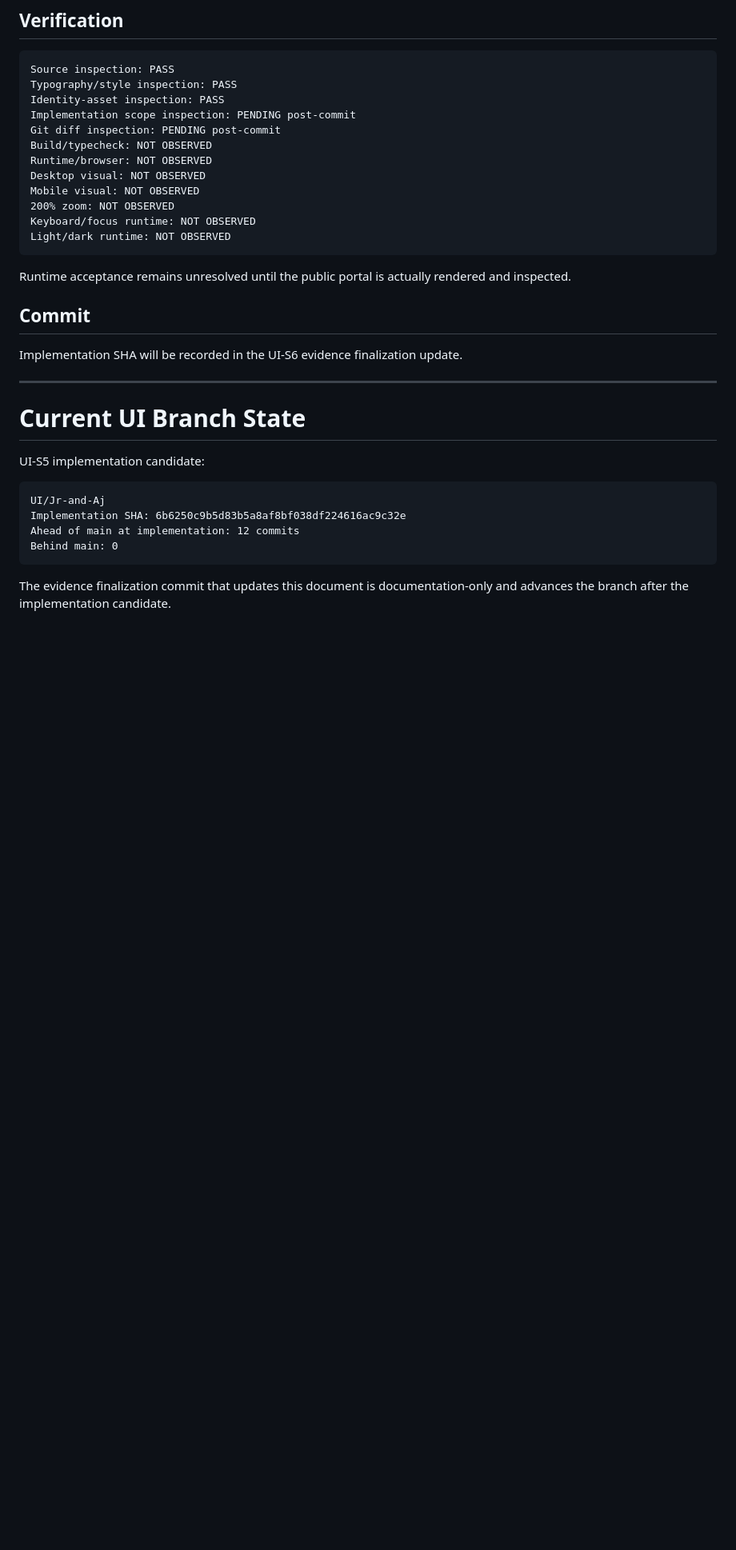
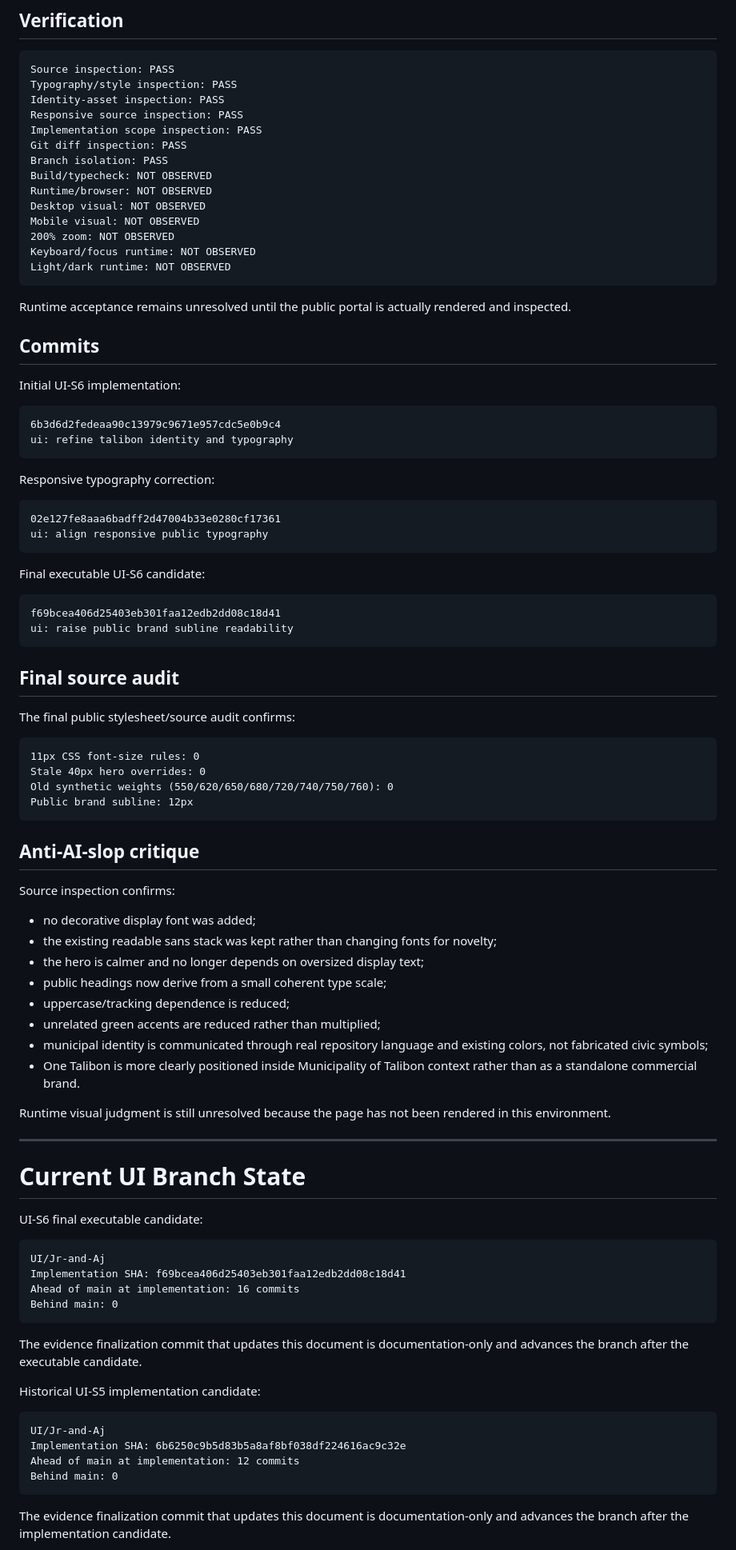
Before and after one commit to Kirch-Nairu/Talibon-Sales-Prototype, a Markdown page: Jayr-Aj-docs.md, the part around the change. Shown at 80% size. GitHub-like rendering; blank space fills up the shorter version.

Commit message:
docs: record UI-S6 verification evidence

````diff
--- a/Jayr-Aj-docs.md
+++ b/Jayr-Aj-docs.md
@@ -959,8 +959,10 @@ docs/ENGINEERING_LOG.md
 Source inspection: PASS
 Typography/style inspection: PASS
 Identity-asset inspection: PASS
-Implementation scope inspection: PENDING post-commit
-Git diff inspection: PENDING post-commit
+Responsive source inspection: PASS
+Implementation scope inspection: PASS
+Git diff inspection: PASS
+Branch isolation: PASS
 Build/typecheck: NOT OBSERVED
 Runtime/browser: NOT OBSERVED
 Desktop visual: NOT OBSERVED
@@ -972,15 +974,71 @@ Light/dark runtime: NOT OBSERVED
 
 Runtime acceptance remains unresolved until the public portal is actually rendered and inspected.
 
-## Commit
+## Commits
 
-Implementation SHA will be recorded in the UI-S6 evidence finalization update.
+Initial UI-S6 implementation:
+
+```text
+6b3d6d2fedeaa90c13979c9671e957cdc5e0b9c4
+ui: refine talibon identity and typography
+```
+
+Responsive typography correction:
+
+```text
+02e127fe8aaa6badff2d47004b33e0280cf17361
+ui: align responsive public typography
+```
+
+Final executable UI-S6 candidate:
+
+```text
+f69bcea406d25403eb301faa12edb2dd08c18d41
+ui: raise public brand subline readability
+```
+
+## Final source audit
+
+The final public stylesheet/source audit confirms:
+
+```text
+11px CSS font-size rules: 0
+Stale 40px hero overrides: 0
+Old synthetic weights (550/620/650/680/720/740/750/760): 0
+Public brand subline: 12px
+```
+
+## Anti-AI-slop critique
+
+Source inspection confirms:
+
+- no decorative display font was added;
+- the existing readable sans stack was kept rather than changing fonts for novelty;
+- the hero is calmer and no longer depends on oversized display text;
+- public headings now derive from a small coherent type scale;
+- uppercase/tracking dependence is reduced;
+- unrelated green accents are reduced rather than multiplied;
+- municipal identity is communicated through real repository language and existing colors, not fabricated civic symbols;
+- One Talibon is more clearly positioned inside Municipality of Talibon context rather than as a standalone commercial brand.
+
+Runtime visual judgment is still unresolved because the page has not been rendered in this environment.
 
 ---
 
 # Current UI Branch State
 
-UI-S5 implementation candidate:
+UI-S6 final executable candidate:
+
+```text
+UI/Jr-and-Aj
+Implementation SHA: f69bcea406d25403eb301faa12edb2dd08c18d41
+Ahead of main at implementation: 16 commits
+Behind main: 0
+```
+
+The evidence finalization commit that updates this document is documentation-only and advances the branch after the executable candidate.
+
+Historical UI-S5 implementation candidate:
 
 ```text
 UI/Jr-and-Aj
````
